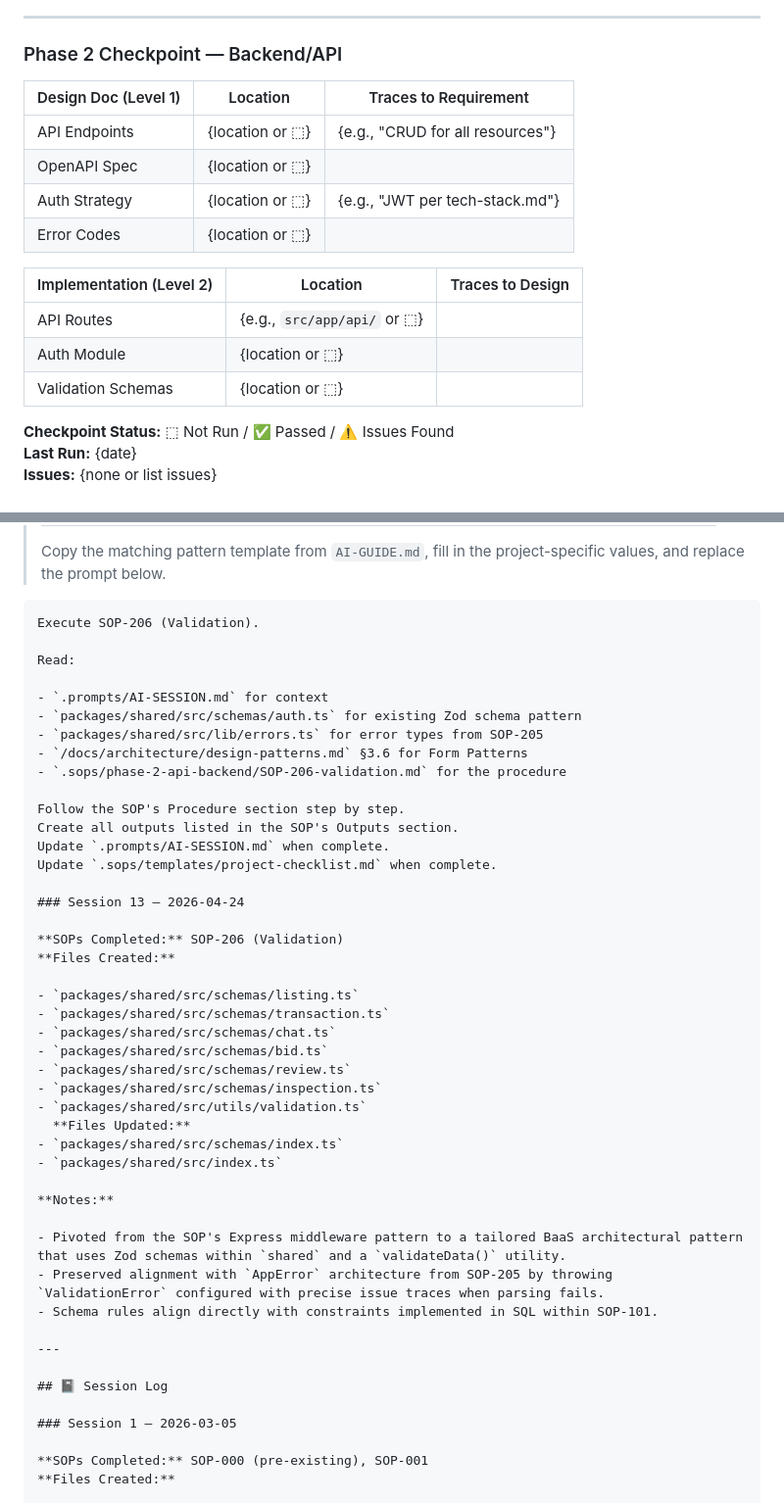
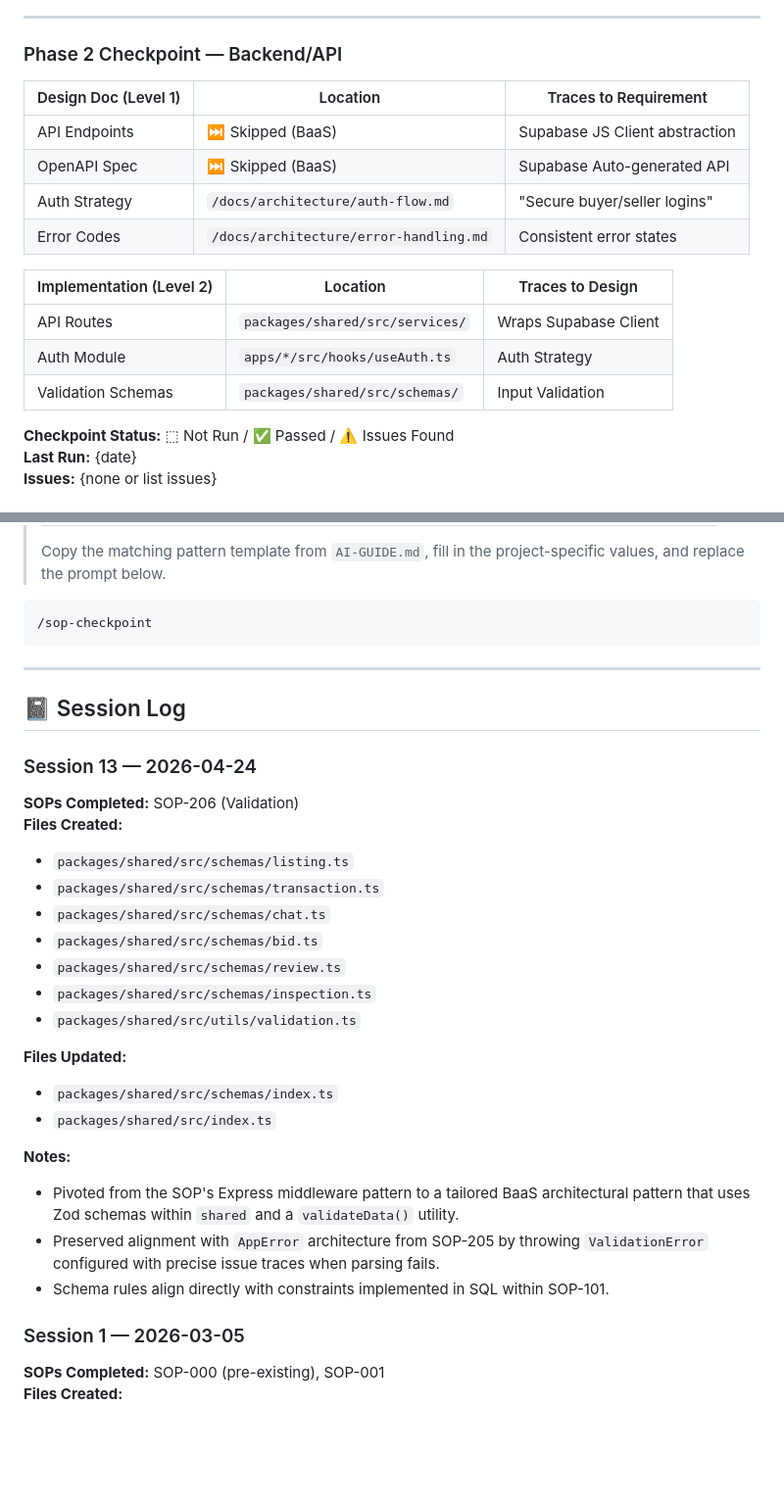
Before and after one commit to enactus-portsaid/tabadul, a Markdown page: .prompts/AI-SESSION.md, 2 parts joined by grey strips. Shown at 98% size. Rendered like a GitHub page; blank space fills up the shorter version.

Commit message:
docs(sop-206): fix session tracking and prepare phase 2 checkpoint

````diff
--- a/.prompts/AI-SESSION.md
+++ b/.prompts/AI-SESSION.md
@@ -178,18 +178,18 @@ These are human-approved and must never be contradicted:
 
 ### Phase 2 Checkpoint — Backend/API
 
-| Design Doc (Level 1) | Location        | Traces to Requirement            |
-| -------------------- | --------------- | -------------------------------- |
-| API Endpoints        | {location or ⬚} | {e.g., "CRUD for all resources"} |
-| OpenAPI Spec         | {location or ⬚} |                                  |
-| Auth Strategy        | {location or ⬚} | {e.g., "JWT per tech-stack.md"}  |
-| Error Codes          | {location or ⬚} |                                  |
+| Design Doc (Level 1) | Location                               | Traces to Requirement          |
+| -------------------- | -------------------------------------- | ------------------------------ |
+| API Endpoints        | ⏭️ Skipped (BaaS)                      | Supabase JS Client abstraction |
+| OpenAPI Spec         | ⏭️ Skipped (BaaS)                      | Supabase Auto-generated API    |
+| Auth Strategy        | `/docs/architecture/auth-flow.md`      | "Secure buyer/seller logins"   |
+| Error Codes          | `/docs/architecture/error-handling.md` | Consistent error states        |
 
-| Implementation (Level 2) | Location                    | Traces to Design |
-| ------------------------ | --------------------------- | ---------------- |
-| API Routes               | {e.g., `src/app/api/` or ⬚} |                  |
-| Auth Module              | {location or ⬚}             |                  |
-| Validation Schemas       | {location or ⬚}             |                  |
+| Implementation (Level 2) | Location                        | Traces to Design      |
+| ------------------------ | ------------------------------- | --------------------- |
+| API Routes               | `packages/shared/src/services/` | Wraps Supabase Client |
+| Auth Module              | `apps/*/src/hooks/useAuth.ts`   | Auth Strategy         |
+| Validation Schemas       | `packages/shared/src/schemas/`  | Input Validation      |
 
 **Checkpoint Status:** ⬚ Not Run / ✅ Passed / ⚠️ Issues Found
 **Last Run:** {date}
@@ -355,20 +355,12 @@ packages/shared/src/lib/errors.ts                                  # Error types
 > Copy the matching pattern template from `AI-GUIDE.md`, fill in the project-specific values, and replace the prompt below.
 
 ```markdown
-Execute SOP-206 (Validation).
+/sop-checkpoint
+```
 
-Read:
+---
 
-- `.prompts/AI-SESSION.md` for context
-- `packages/shared/src/schemas/auth.ts` for existing Zod schema pattern
-- `packages/shared/src/lib/errors.ts` for error types from SOP-205
-- `/docs/architecture/design-patterns.md` §3.6 for Form Patterns
-- `.sops/phase-2-api-backend/SOP-206-validation.md` for the procedure
-
-Follow the SOP's Procedure section step by step.
-Create all outputs listed in the SOP's Outputs section.
-Update `.prompts/AI-SESSION.md` when complete.
-Update `.sops/templates/project-checklist.md` when complete.
+## 📓 Session Log
 
 ### Session 13 — 2026-04-24
 
@@ -382,7 +374,9 @@ Update `.sops/templates/project-checklist.md` when complete.
 - `packages/shared/src/schemas/review.ts`
 - `packages/shared/src/schemas/inspection.ts`
 - `packages/shared/src/utils/validation.ts`
-  **Files Updated:**
+
+**Files Updated:**
+
 - `packages/shared/src/schemas/index.ts`
 - `packages/shared/src/index.ts`
 
@@ -391,10 +385,6 @@ Update `.sops/templates/project-checklist.md` when complete.
 - Pivoted from the SOP's Express middleware pattern to a tailored BaaS architectural pattern that uses Zod schemas within `shared` and a `validateData()` utility.
 - Preserved alignment with `AppError` architecture from SOP-205 by throwing `ValidationError` configured with precise issue traces when parsing fails.
 - Schema rules align directly with constraints implemented in SQL within SOP-101.
-
----
-
-## 📓 Session Log
 
 ### Session 1 — 2026-03-05
 
````
Also changed, not shown: other parts of .prompts/AI-SESSION.md (+3 -0 lines).
